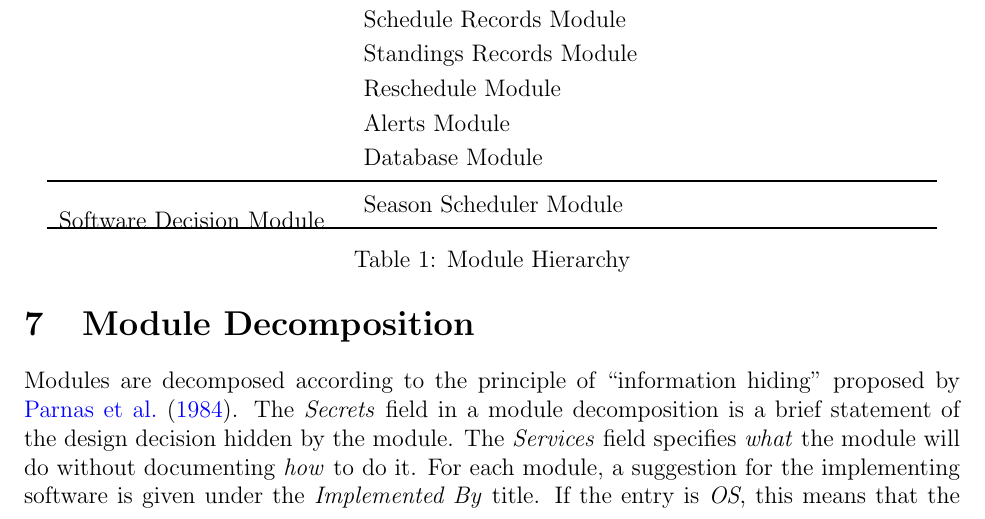
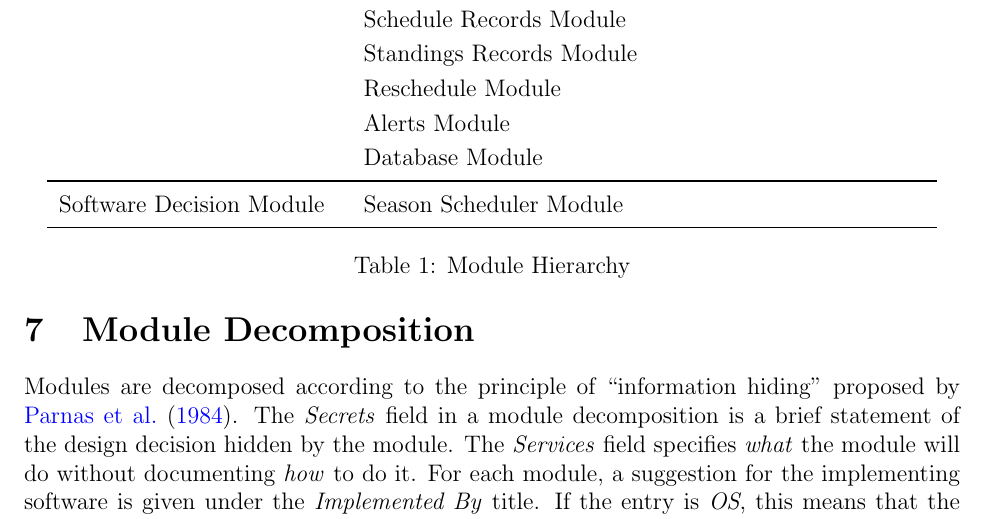
Before and after one commit to Nicholas-Fabugais-Inaba/Sandlot, a LaTeX document (docs/Design/SoftArchitecture/MG.tex): part of page 9 of 21, cut so that both start at the same text. Compiled offline with pdfLaTeX.

Commit message:
fixed formatting

```diff
--- a/docs/Design/SoftArchitecture/MG.tex
+++ b/docs/Design/SoftArchitecture/MG.tex
@@ -264,9 +264,9 @@ be implemented.
 & Database Module\\
 \midrule
 
-\multirow{2}{0.3\textwidth}{Software Decision Module} & Season Scheduler
+{Software Decision Module} & Season Scheduler
 Module\\
-\bottomrule
+\midrule
 
 \end{tabular}
 \caption{Module Hierarchy}
```
Also changed, not shown: docs/Design/SoftArchitecture/MG.pdf.
